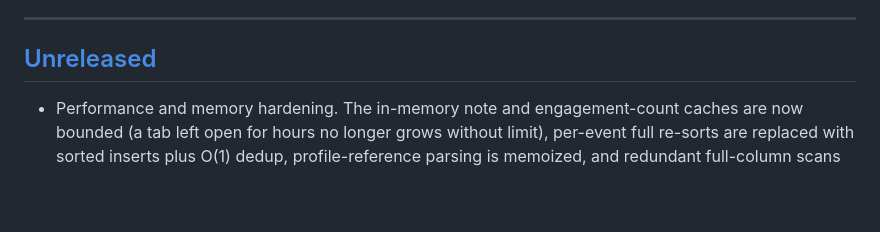
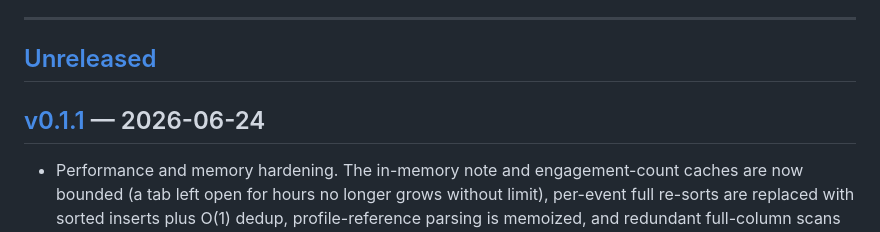
Before and after one commit to sette7blo/feedstr, a Markdown page: CHANGELOG.md, the part around one of its changes. GitHub-like rendering; blank space fills up the shorter version.

```diff
--- a/CHANGELOG.md
+++ b/CHANGELOG.md
@@ -10,6 +10,8 @@ Versions follow [Semantic Versioning](https://semver.org): `MAJOR.MINOR.PATCH`
 ---
 
 ## [Unreleased]
+
+## [v0.1.1] — 2026-06-24
 
 - Performance and memory hardening. The in-memory note and engagement-count caches are now bounded (a tab left open for hours no longer grows without limit), per-event full re-sorts are replaced with sorted inserts plus O(1) dedup, profile-reference parsing is memoized, and redundant full-column scans on every relay connect are coalesced. The dashboard's static assets are gzip-compressed, HTTP keep-alive is enabled for the API, per-column cache writes are throttled (with a flush when the tab is backgrounded), prepared SQL statements are reused, and dead relays reconnect with exponential backoff instead of a flat 5s retry.
 
```
Also changed, not shown: other parts of CHANGELOG.md (+2 -1 lines).
